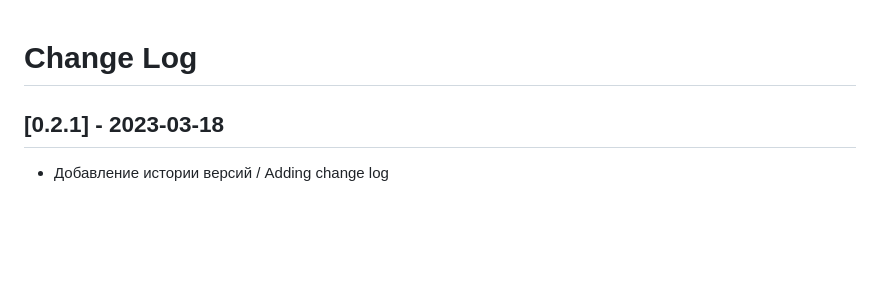
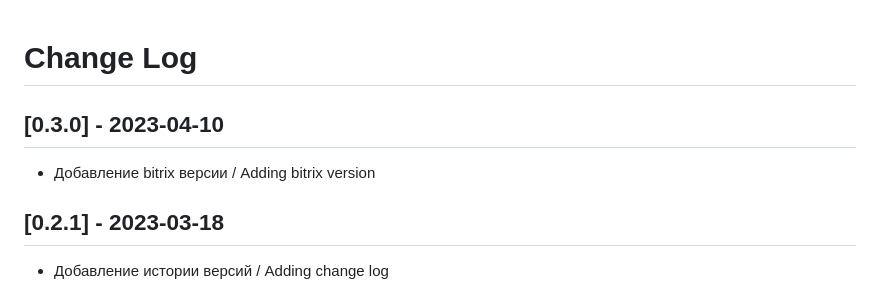
Before and after one commit to Suntechnic/green-papper, a Markdown page: CHANGELOG.md, the part around the change. GitHub-like rendering; blank space fills up the shorter version.

```diff
--- a/CHANGELOG.md
+++ b/CHANGELOG.md
@@ -1,4 +1,8 @@
 # Change Log
+
+## [0.3.0] - 2023-04-10
+
+- Добавление bitrix версии / Adding bitrix version
 
 ## [0.2.1] - 2023-03-18
 
```
Also changed, not shown: README.md (+2 -1 lines), images/bitrix.png (added), images/classic.png (added), images/white.png (added), 2 other files.
